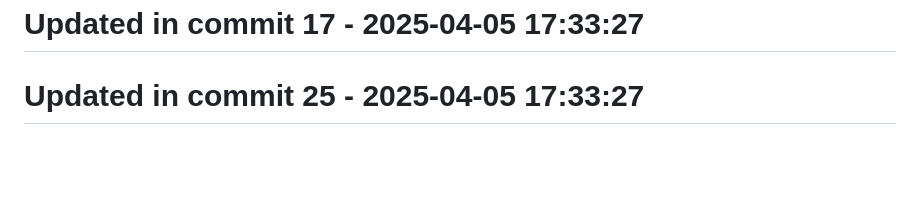
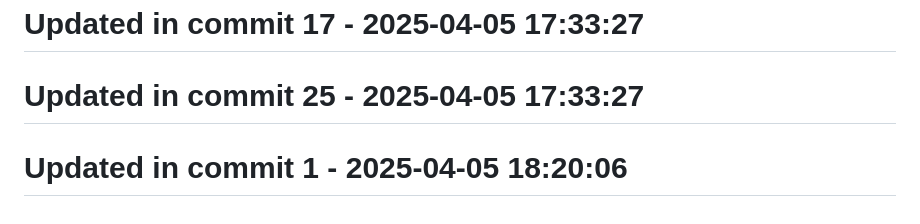
Before and after one commit to llamasearchai/llamasum, a Markdown page: README.md, the part around the change. Drawn GitHub-style; blank space fills up the shorter version.

Commit message:
fix: Correct issue in README.md

```diff
--- a/README.md
+++ b/README.md
@@ -305,3 +305,5 @@ Comprehensive documentation is available for all LlamaSum features:
 # Updated in commit 17 - 2025-04-05 17:33:27
 
 # Updated in commit 25 - 2025-04-05 17:33:27
+
+# Updated in commit 1 - 2025-04-05 18:20:06
```
